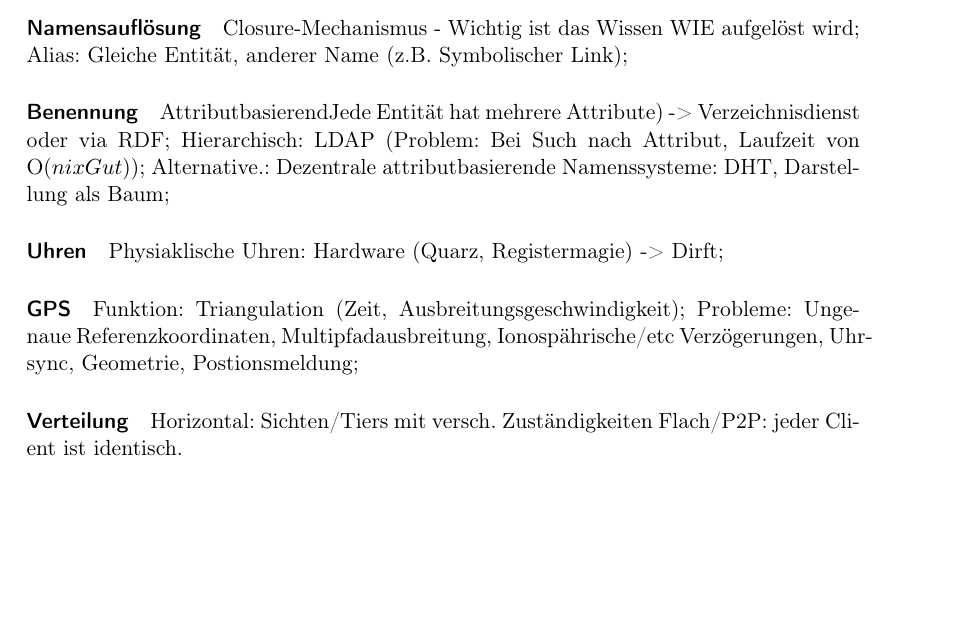
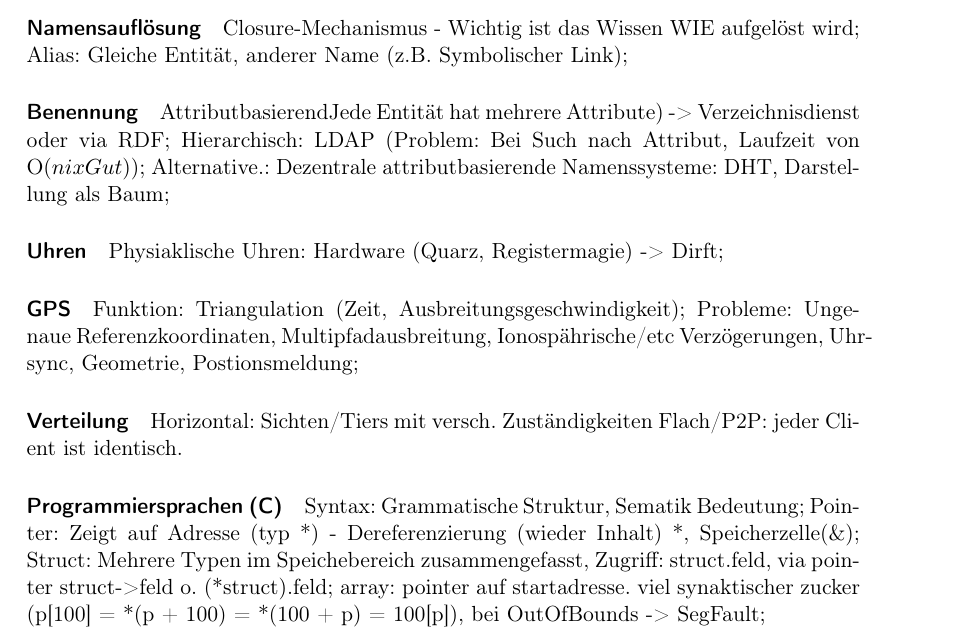
Before and after one commit to klenkmax/VerteilteSysteme, a LaTeX document (VertSys.tex): part of page 4 of 4, cut so that both start at the same text, the shorter picture padded with empty space. Compiled offline with pdfLaTeX.

Commit message:
uebung01 fertig

```diff
--- a/VertSys.tex
+++ b/VertSys.tex
@@ -203,4 +203,13 @@
 \paragraph*{Verteilung}
 	Horizontal: Sichten/Tiers mit versch. Zuständigkeiten
 	Flach/P2P: jeder Client ist identisch.
+
+\paragraph*{Programmiersprachen (C)}
+	Syntax: Grammatische Struktur, Sematik Bedeutung;
+	Pointer: Zeigt auf Adresse (typ *) - Dereferenzierung (wieder Inhalt) *, Speicherzelle(\&);
+	Struct: Mehrere Typen im Speichebereich zusammengefasst, Zugriff: struct.feld, via pointer struct->feld o. (*struct).feld;
+	array: pointer auf startadresse. viel synaktischer zucker (p[100] = *(p + 100) = *(100 + p) = 100[p]), bei OutOfBounds -> SegFault;
+
+
+
 \end{document}
```
